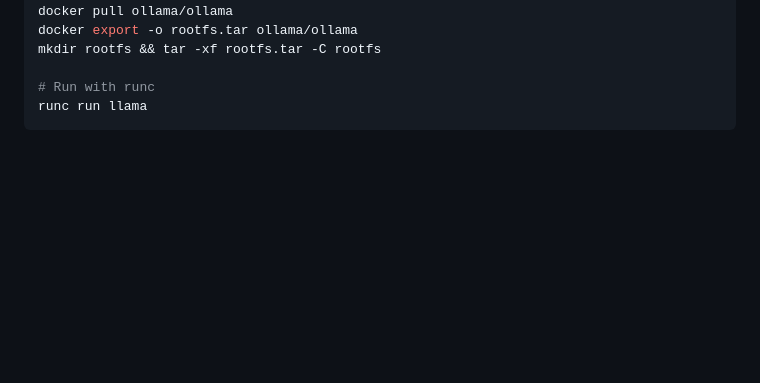
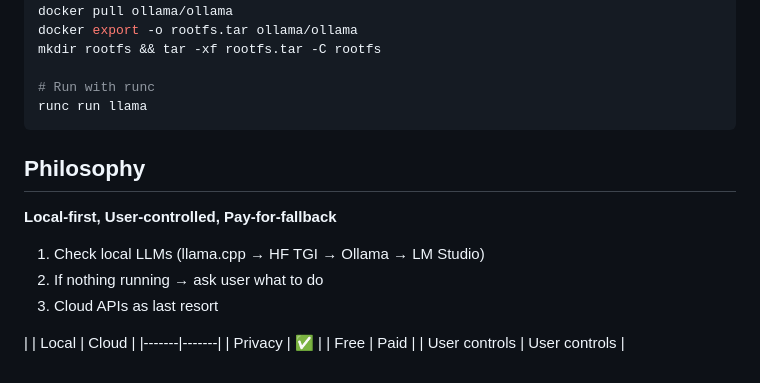
Before and after one commit to opendataworld/schemadb, a Markdown page: README.md, the part around the change. GitHub-like rendering; blank space fills up the shorter version.

Commit message:
Add philosophy

````diff
--- a/README.md
+++ b/README.md
@@ -198,3 +198,17 @@ mkdir rootfs && tar -xf rootfs.tar -C rootfs
 # Run with runc
 runc run llama
 ```
+
+## Philosophy
+
+**Local-first, User-controlled, Pay-for-fallback**
+
+1. Check local LLMs (llama.cpp → HF TGI → Ollama → LM Studio)
+2. If nothing running → ask user what to do
+3. Cloud APIs as last resort
+
+| | Local | Cloud |
+|-------|-------|
+| Privacy | ✅ |
+| Free | Paid |
+| User controls | User controls |
````
